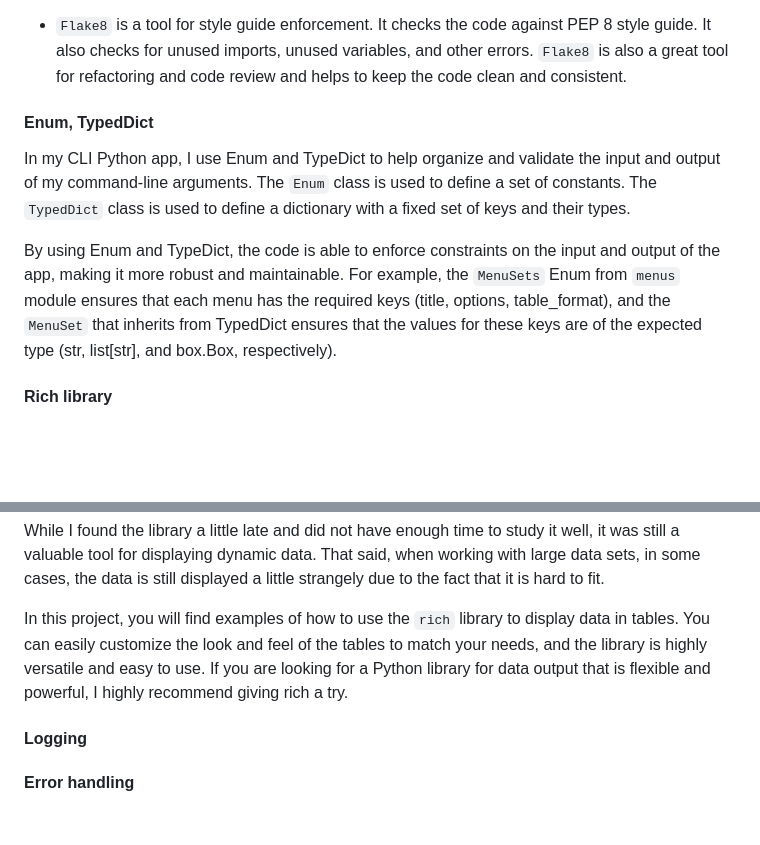
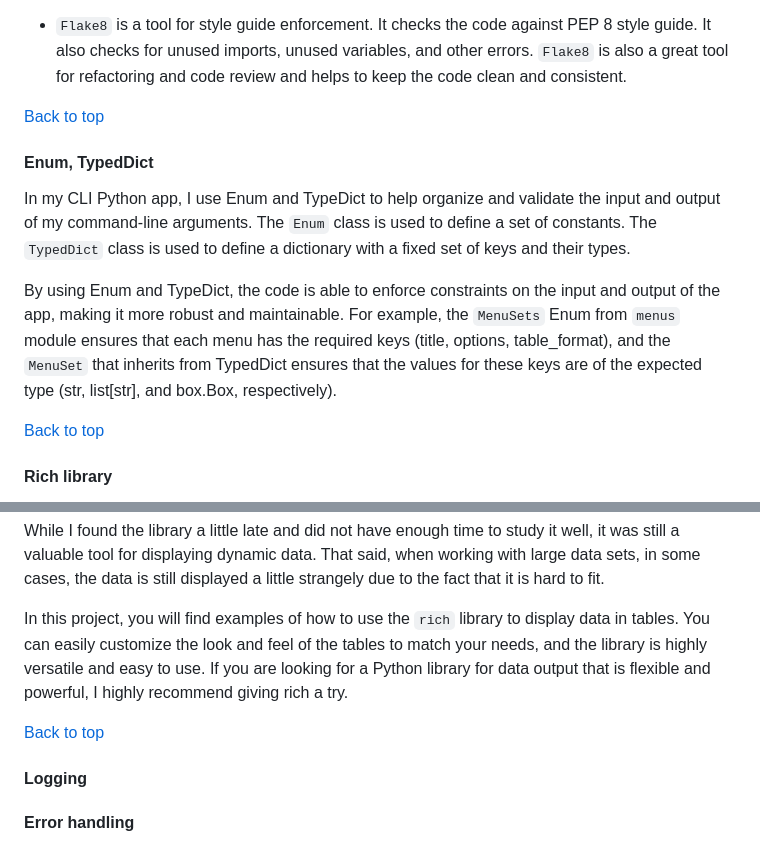
Before and after one commit to FlashDrag/library-management-system, a Markdown page: README.md, 2 parts joined by grey strips. Drawn GitHub-style; blank space fills up the shorter version.

```diff
--- a/README.md
+++ b/README.md
@@ -309,10 +318,14 @@ It's a great tool for improving the quality of the code. It works great in combi
 
 - `Flake8` is a tool for style guide enforcement. It checks the code against PEP 8 style guide. It also checks for unused imports, unused variables, and other errors. `Flake8` is also a great tool for refactoring and code review and helps to keep the code clean and consistent.
 
+[Back to top](#table-of-contents)
+
 #### Enum, TypedDict
 In my CLI Python app, I use Enum and TypeDict to help organize and validate the input and output of my command-line arguments. The `Enum` class is used to define a set of constants. The `TypedDict` class is used to define a dictionary with a fixed set of keys and their types.
 
 By using Enum and TypeDict, the code is able to enforce constraints on the input and output of the app, making it more robust and maintainable. For example, the `MenuSets` Enum from `menus` module ensures that each menu has the required keys (title, options, table_format), and the `MenuSet` that inherits from TypedDict ensures that the values for these keys are of the expected type (str, list[str], and box.Box, respectively).
+
+[Back to top](#table-of-contents)
 
 #### Rich library
 Initially, the `tabulate` library was chosen for data output in tabulate format. However, I faced some challenges when trying to display the full information about the book. The table would break in small terminals, and I had to adjust the width of each column manually, which was not convenient. This became more difficult when the data was dynamic and constantly changing. To solve this problem, I switched to using the `rich` library. The `rich` library provides more flexibility in terms of setting and adjusting column widths, and it can automatically adjust to the size of the terminal. This made it much easier to display the data in a way that was visually appealing and easy to read, even when the data was changing.
@@ -321,6 +334,7 @@ While I found the library a little late and did not have enough time to study it
 
 In this project, you will find examples of how to use the `rich` library to display data in tables. You can easily customize the look and feel of the tables to match your needs, and the library is highly versatile and easy to use. If you are looking for a Python library for data output that is flexible and powerful, I highly recommend giving rich a try.
 
+[Back to top](#table-of-contents)
 
 #### Logging
 
```
Also changed, not shown: other parts of README.md (+17 -8 lines).
